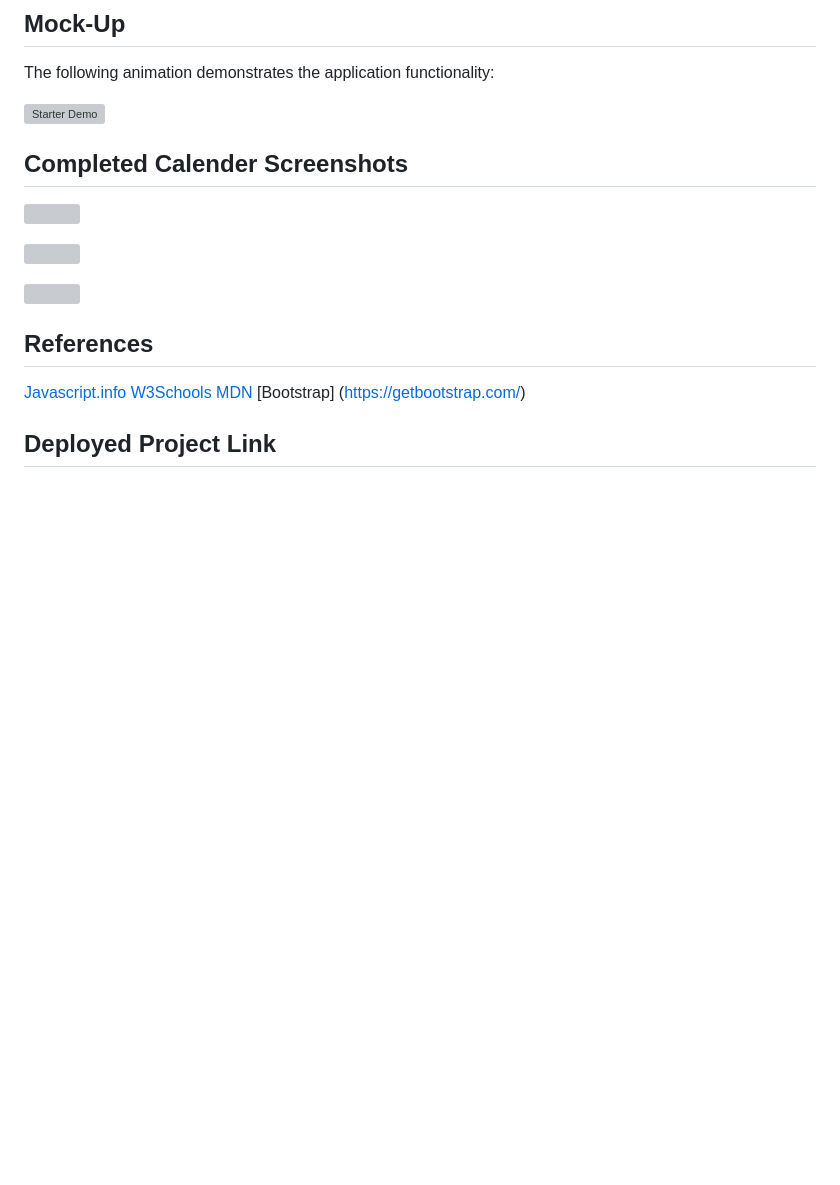
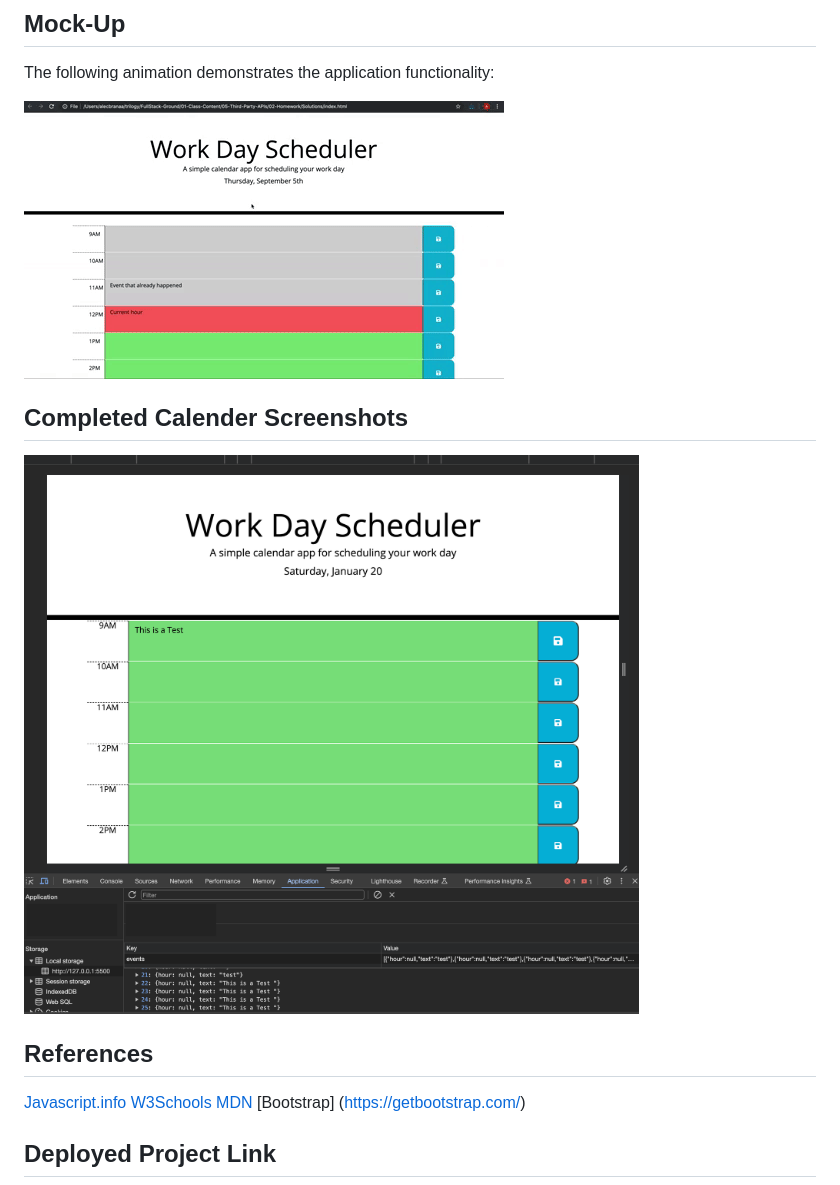
Before and after one commit to haydawn/Scheduler-C-7, a Markdown page: README.md, the part around the change printed below. GitHub-like rendering; pictures changed too: assets/images/05-third-party-apis-homework-demo.gif (added), assets/images/Screenshot1.png (added); blank space fills up the shorter version; grey boxes are pictures that could not be loaded.

Commit message:
Updated assets with screenshots + Readme

```diff
--- a/README.md
+++ b/README.md
@@ -26,10 +26,10 @@ The app should:
 
 The following animation demonstrates the application functionality:
 
-![Starter Demo]()
+![Starter Demo](assets/images/05-third-party-apis-homework-demo.gif)
 
 
 ## Completed Calender Screenshots
 
-![]()
+![Calendar App Screenshot ](assets/images/Screenshot1.png)
 
```
Also changed, not shown: other parts of README.md (+0 -3 lines), 1 other file.
